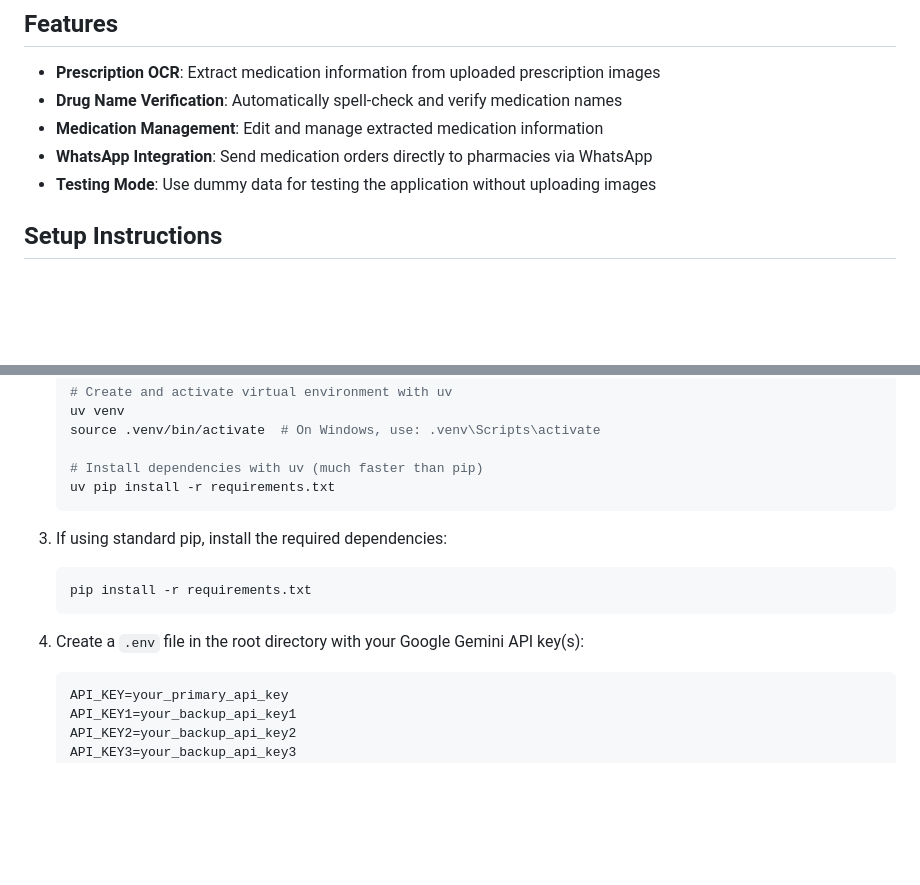
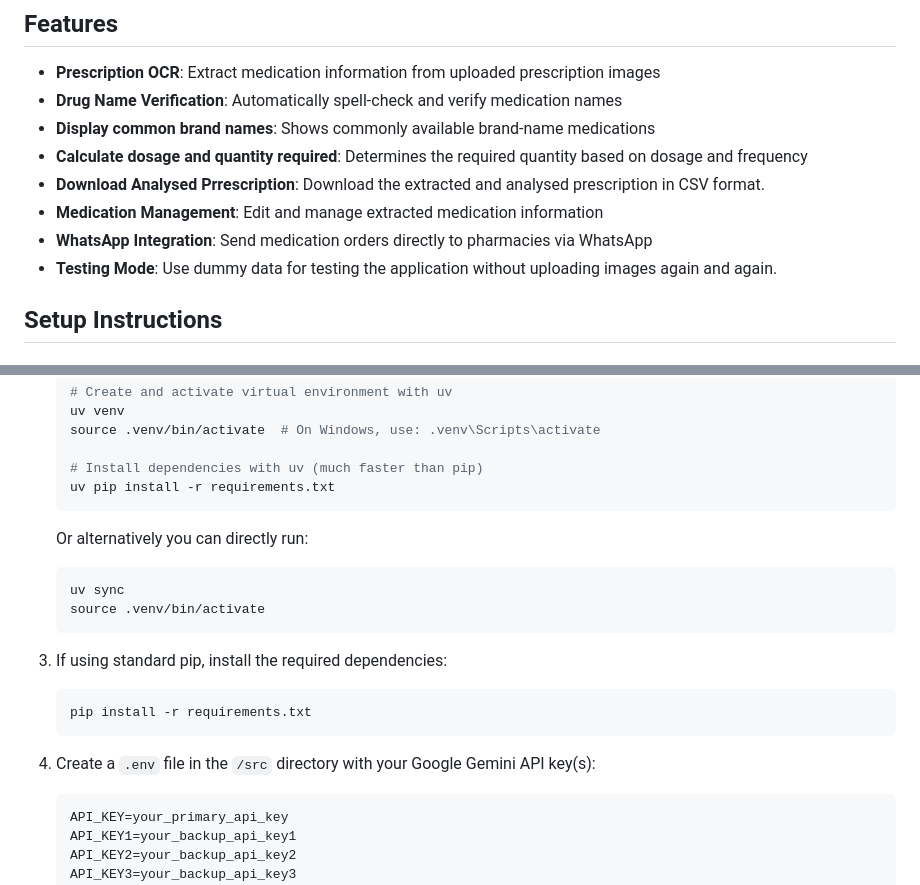
Before and after one commit to ciaokitty/pharma-autobot, a Markdown page: README.md, 2 parts joined by grey strips. GitHub-like rendering; blank space fills up the shorter version.

Commit message:
mini README changes

````diff
--- a/README.md
+++ b/README.md
@@ -12,9 +12,12 @@ Taking inspiration from [The Bitter Lesson by Rich Sutton](https://www.cs.utexas
 
 - **Prescription OCR**: Extract medication information from uploaded prescription images
 - **Drug Name Verification**: Automatically spell-check and verify medication names
+- **Display common brand names**: Shows commonly available brand-name medications
+- **Calculate dosage and quantity required**: Determines the required quantity based on dosage and frequency
+- **Download Analysed Prrescription**: Download the extracted and analysed prescription in CSV format.
 - **Medication Management**: Edit and manage extracted medication information
 - **WhatsApp Integration**: Send medication orders directly to pharmacies via WhatsApp
-- **Testing Mode**: Use dummy data for testing the application without uploading images
+- **Testing Mode**: Use dummy data for testing the application without uploading images again and again.
 
 ## Setup Instructions
 
@@ -51,13 +54,18 @@ Taking inspiration from [The Bitter Lesson by Rich Sutton](https://www.cs.utexas
    # Install dependencies with uv (much faster than pip)
    uv pip install -r requirements.txt
    ```
+   Or alternatively you can directly run:
+   ```bash
+   uv sync
+   source .venv/bin/activate
+   ```
 
 3. If using standard pip, install the required dependencies:
    ```bash
    pip install -r requirements.txt
    ```
 
-4. Create a `.env` file in the root directory with your Google Gemini API key(s):
+4. Create a `.env` file in the `/src` directory with your Google Gemini API key(s):
    ```
    API_KEY=your_primary_api_key
    API_KEY1=your_backup_api_key1
````
